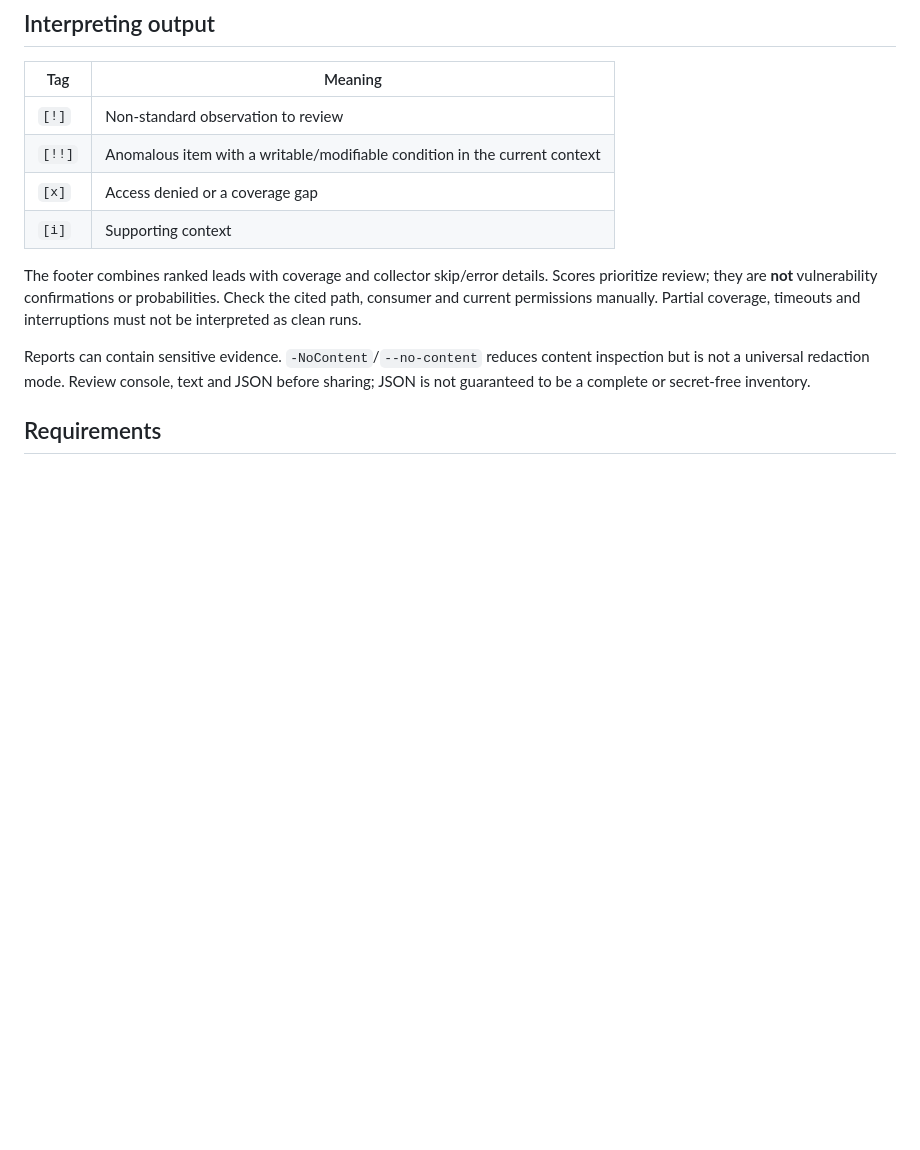
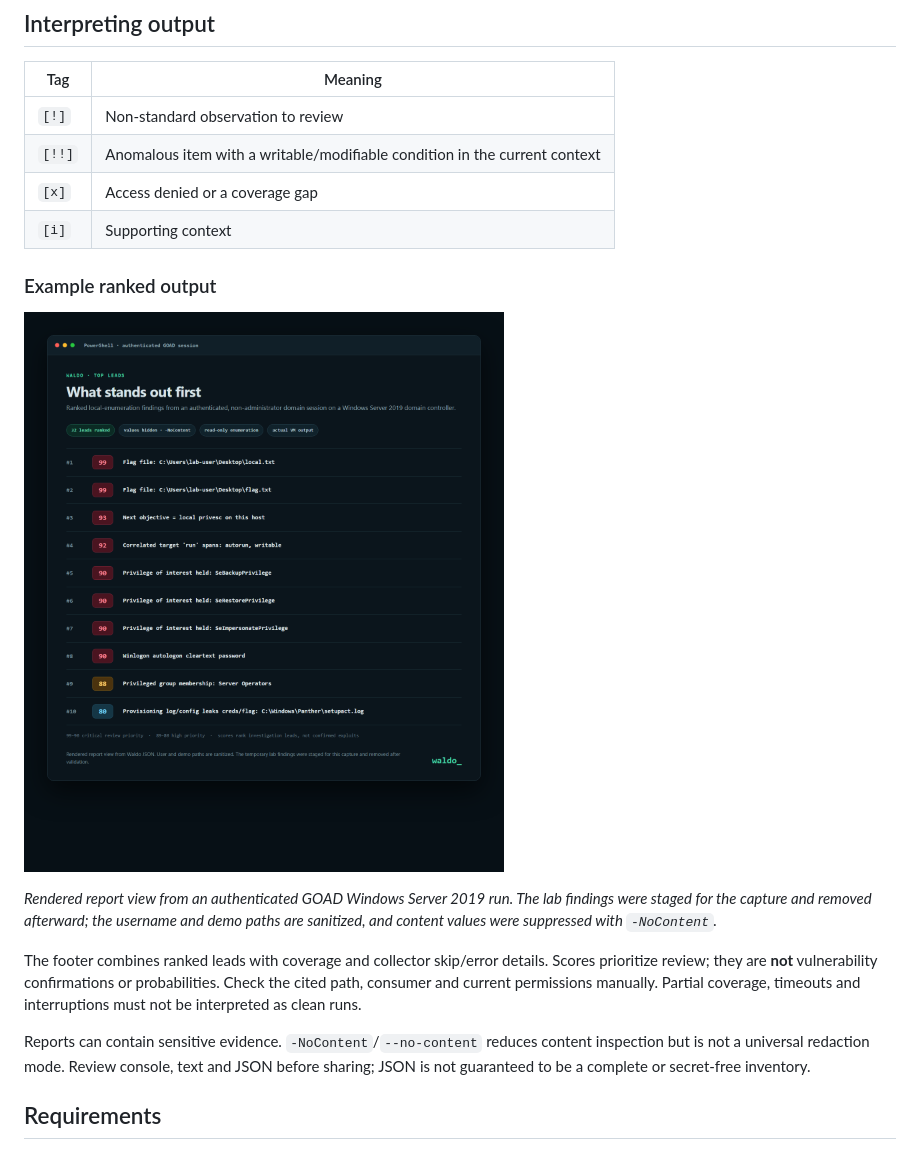
Before and after one commit to digihax/waldo, a Markdown page: README.md, the part around the change. GitHub-like rendering; pictures changed too: docs/images/windows-goad-ranked-leads.png (added); blank space fills up the shorter version.

Commit message:
Add authenticated Windows example

```diff
--- a/README.md
+++ b/README.md
@@ -79,6 +79,14 @@ be overwritten. Verify report existence, size and JSON validity after collection
 | `[x]` | Access denied or a coverage gap |
 | `[i]` | Supporting context |
 
+### Example ranked output
+
+![Waldo ranked findings from an authenticated Windows lab session](docs/images/windows-goad-ranked-leads.png)
+
+_Rendered report view from an authenticated GOAD Windows Server 2019 run. The
+lab findings were staged for the capture and removed afterward; the username and
+demo paths are sanitized, and content values were suppressed with `-NoContent`._
+
 The footer combines ranked leads with coverage and collector skip/error details.
 Scores prioritize review; they are **not** vulnerability confirmations or
 probabilities. Check the cited path, consumer and current permissions manually.
```
Also changed, not shown: 3 other files.
